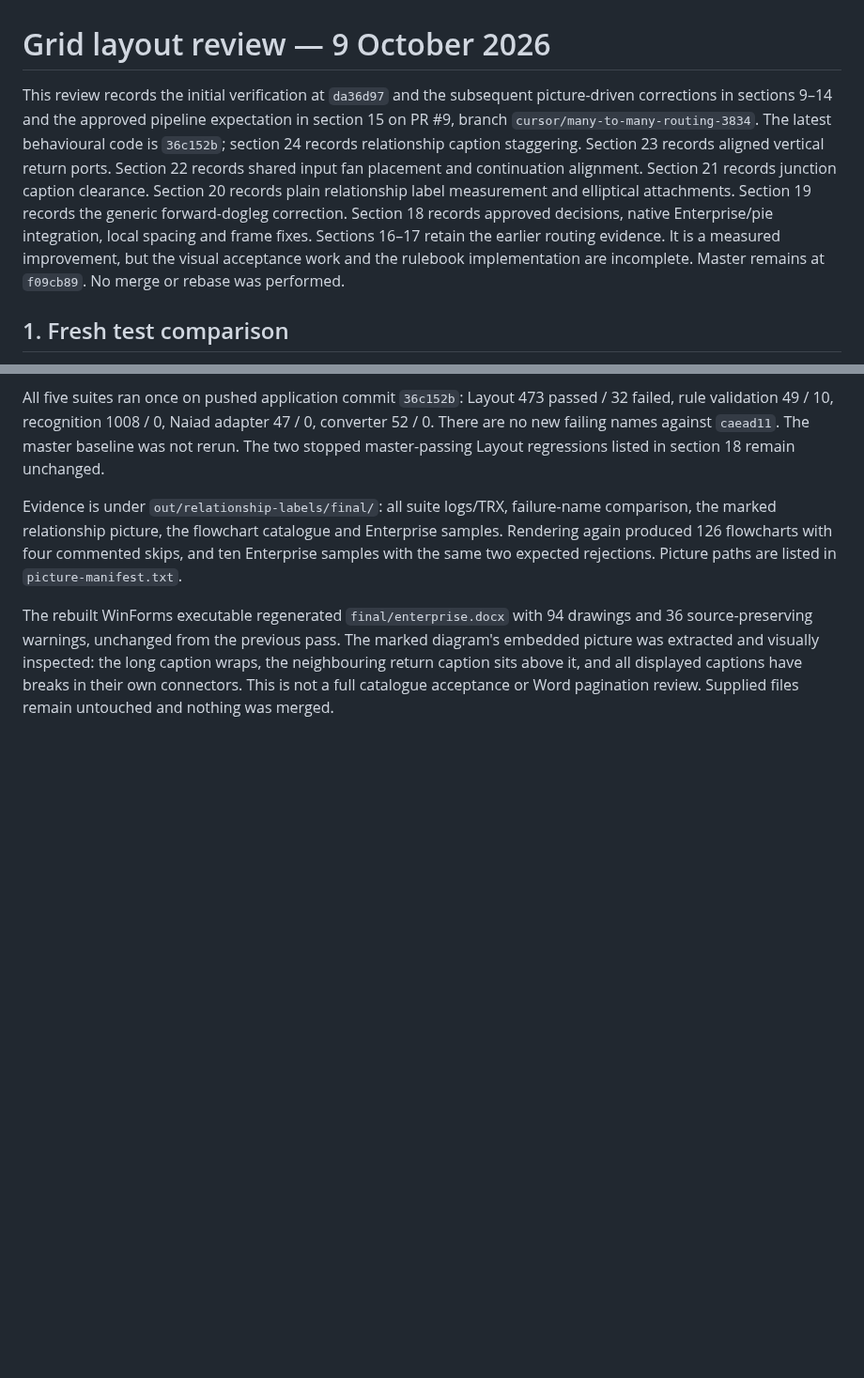
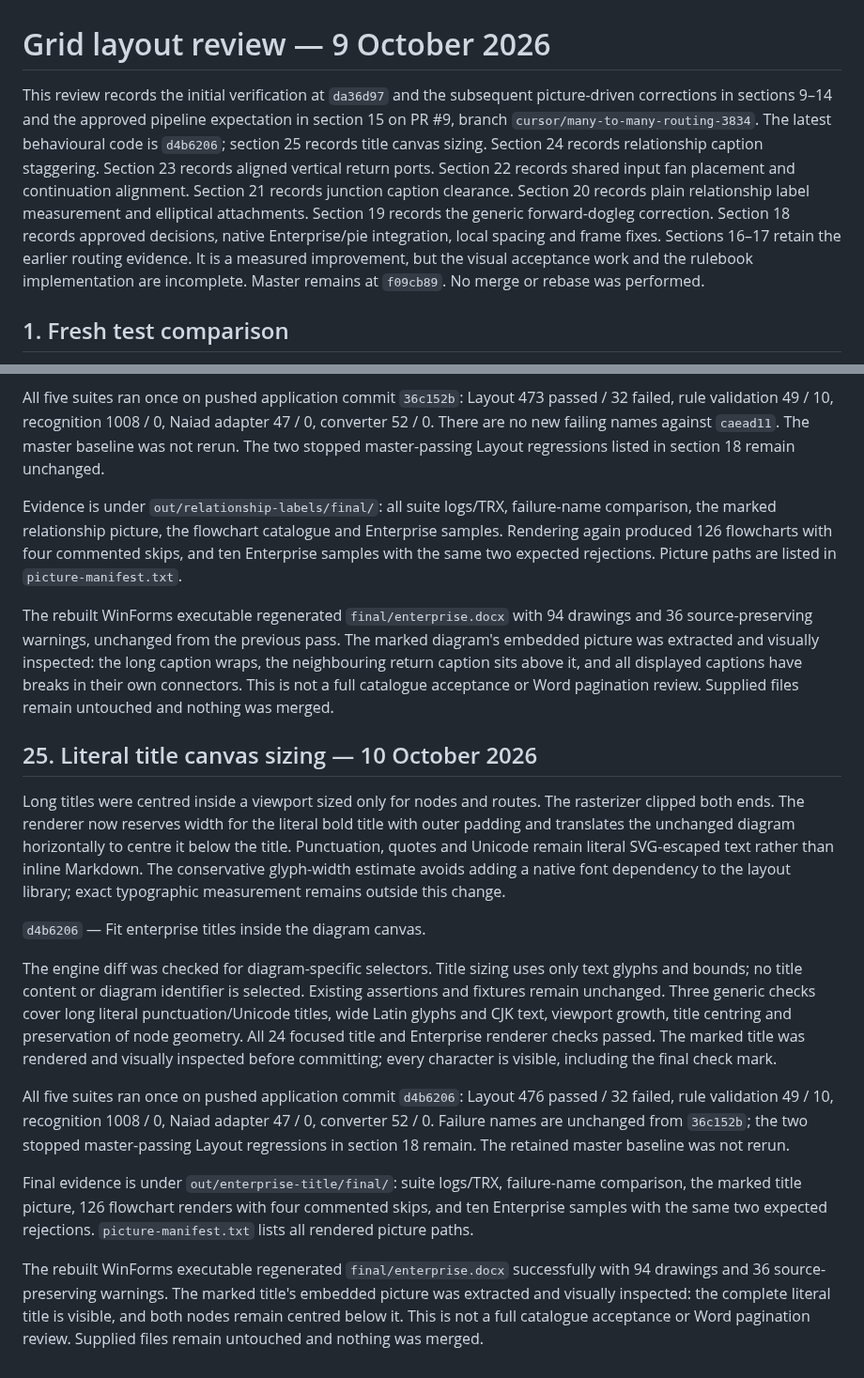
Before and after one commit to VaderConsulting/MarkdownToDocX, a Markdown page: docs/grid-layout-review.md, 2 parts joined by grey strips. Shown at 94% size. Drawn GitHub-style; blank space fills up the shorter version.

Commit message:
Record the verified title canvas correction
The status and review now describe canvas sizing for long literal titles.
They record the regenerated document and verification evidence while
retaining the outstanding layout regressions and acceptance limits.

```diff
--- a/docs/grid-layout-review.md
+++ b/docs/grid-layout-review.md
@@ -1,6 +1,6 @@
 # Grid layout review — 9 October 2026
 
-This review records the initial verification at `da36d97` and the subsequent picture-driven corrections in sections 9–14 and the approved pipeline expectation in section 15 on PR #9, branch `cursor/many-to-many-routing-3834`. The latest behavioural code is `36c152b`; section 24 records relationship caption staggering. Section 23 records aligned vertical return ports. Section 22 records shared input fan placement and continuation alignment. Section 21 records junction caption clearance. Section 20 records plain relationship label measurement and elliptical attachments. Section 19 records the generic forward-dogleg correction. Section 18 records approved decisions, native Enterprise/pie integration, local spacing and frame fixes. Sections 16–17 retain the earlier routing evidence. It is a measured improvement, but the visual acceptance work and the rulebook implementation are incomplete. Master remains at `f09cb89`. No merge or rebase was performed.
+This review records the initial verification at `da36d97` and the subsequent picture-driven corrections in sections 9–14 and the approved pipeline expectation in section 15 on PR #9, branch `cursor/many-to-many-routing-3834`. The latest behavioural code is `d4b6206`; section 25 records title canvas sizing. Section 24 records relationship caption staggering. Section 23 records aligned vertical return ports. Section 22 records shared input fan placement and continuation alignment. Section 21 records junction caption clearance. Section 20 records plain relationship label measurement and elliptical attachments. Section 19 records the generic forward-dogleg correction. Section 18 records approved decisions, native Enterprise/pie integration, local spacing and frame fixes. Sections 16–17 retain the earlier routing evidence. It is a measured improvement, but the visual acceptance work and the rulebook implementation are incomplete. Master remains at `f09cb89`. No merge or rebase was performed.
 
 ## 1. Fresh test comparison
 
@@ -897,3 +897,42 @@ the long caption wraps, the neighbouring return caption sits above it, and
 all displayed captions have breaks in their own connectors. This is not a
 full catalogue acceptance or Word pagination review. Supplied files remain
 untouched and nothing was merged.
+
+## 25. Literal title canvas sizing — 10 October 2026
+
+Long titles were centred inside a viewport sized only for nodes and routes.
+The rasterizer clipped both ends. The renderer now reserves width for the
+literal bold title with outer padding and translates the unchanged diagram
+horizontally to centre it below the title. Punctuation, quotes and Unicode
+remain literal SVG-escaped text rather than inline Markdown. The conservative
+glyph-width estimate avoids adding a native font dependency to the layout
+library; exact typographic measurement remains outside this change.
+
+`d4b6206` — Fit enterprise titles inside the diagram canvas.
+
+The engine diff was checked for diagram-specific selectors. Title sizing
+uses only text glyphs and bounds; no title content or diagram identifier is
+selected. Existing assertions and fixtures remain unchanged. Three generic
+checks cover long literal punctuation/Unicode titles, wide Latin glyphs and
+CJK text, viewport growth, title centring and preservation of node geometry.
+All 24 focused title and Enterprise renderer checks passed. The marked title
+was rendered and visually inspected before committing; every character is
+visible, including the final check mark.
+
+All five suites ran once on pushed application commit `d4b6206`: Layout 476
+passed / 32 failed, rule validation 49 / 10, recognition 1008 / 0, Naiad adapter
+47 / 0, converter 52 / 0. Failure names are unchanged from `36c152b`; the two
+stopped master-passing Layout regressions in section 18 remain. The retained
+master baseline was not rerun.
+
+Final evidence is under `out/enterprise-title/final/`: suite logs/TRX,
+failure-name comparison, the marked title picture, 126 flowchart renders with
+four commented skips, and ten Enterprise samples with the same two expected
+rejections. `picture-manifest.txt` lists all rendered picture paths.
+
+The rebuilt WinForms executable regenerated `final/enterprise.docx` successfully
+with 94 drawings and 36 source-preserving warnings. The marked title's embedded
+picture was extracted and visually inspected: the complete literal title is
+visible, and both nodes remain centred below it. This is not a full catalogue
+acceptance or Word pagination review. Supplied files remain untouched and
+nothing was merged.
```
Also changed, not shown: docs/currentstatus.md (+6 -4 lines).
